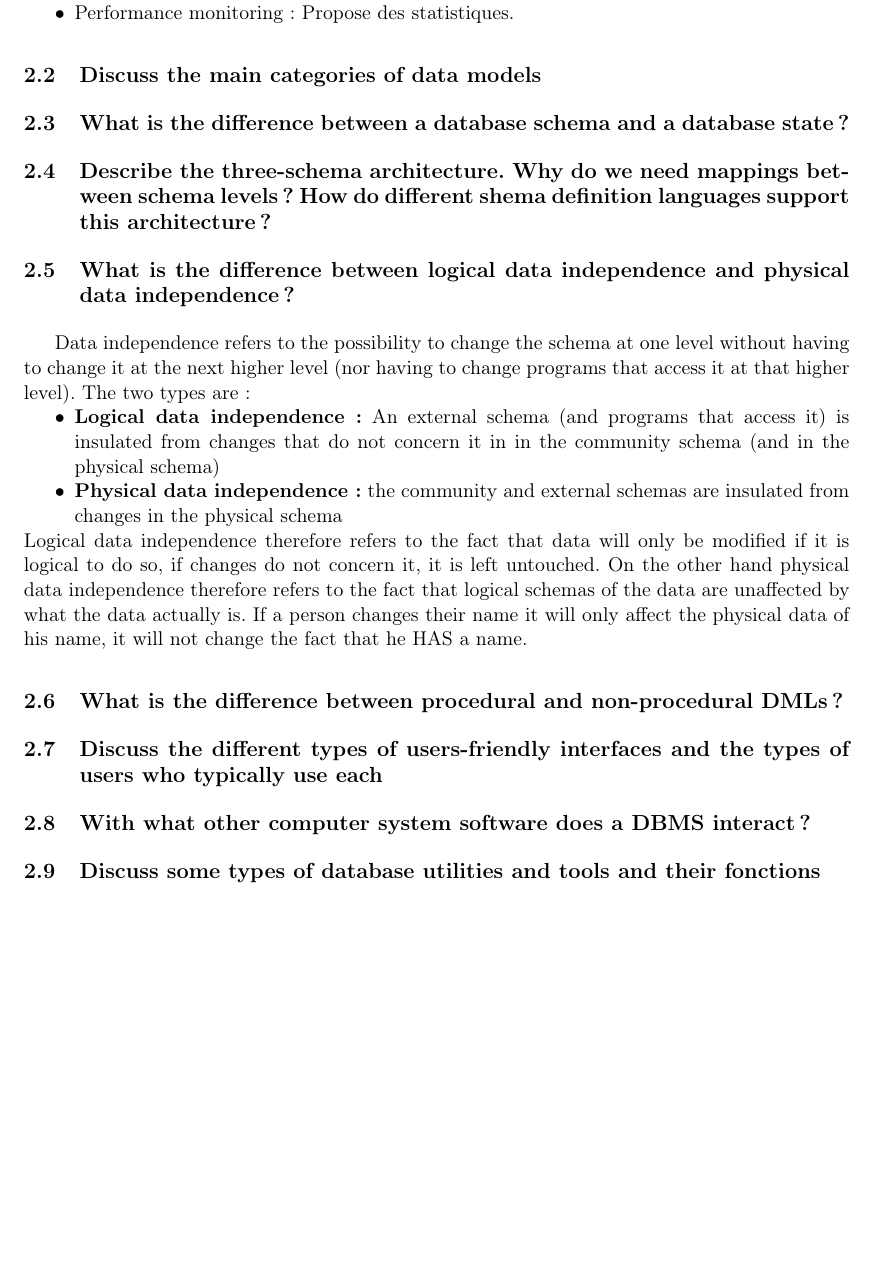
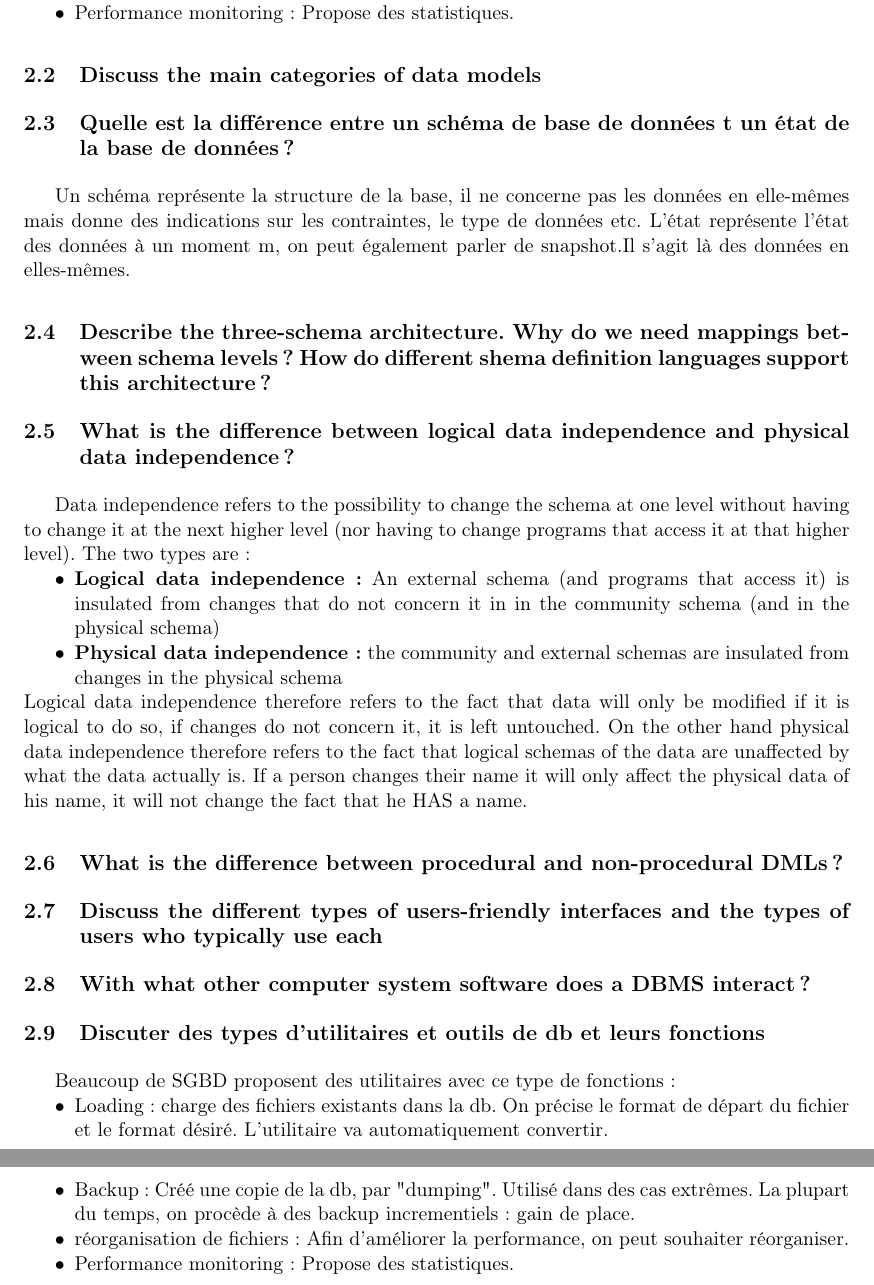
Before and after one commit to ULBstudents/info-h-303, a LaTeX document (src/Questions.tex, which reads src/CH2/questions2.tex): part of page 7 of 12 before the commit and two parts of pages 7 and 8 of 13 after it, the two joined at a grey line, cut so that both start at the same text, the shorter picture padded with empty space. Compiled offline with pdfLaTeX.

Commit message:
update 2

```diff
--- a/src/CH2/questions2.tex
+++ b/src/CH2/questions2.tex
@@ -76,10 +76,15 @@ Beaucoup de SGBD proposent des utilitaires avec ce type de fonctions :
 \subsection{Discuss the main categories of data models}
 
 
+\subsection{Quelle est la différence entre un schéma de base de données t  un état de la base de données ?}
+Un schéma représente la structure de la base, il ne concerne pas les données
+en elle-mêmes mais donne des indications sur les contraintes, le type de données etc.
+L'état représente l'état des données à un moment m, on
+peut également parler de snapshot.Il s'agit là des données en elles-mêmes.
 
-\subsection{What is the difference between a database schema and a database state ?}
 
 \subsection{Describe the three-schema architecture. Why do we need mappings between schema levels ? How do different shema definition languages support this architecture ?}
+
 
 \subsection{What is the difference between logical data independence and physical data independence ?}
 Data independence refers to the possibility to change the schema at one level without having to change it at the next higher level (nor having to change programs that access it at that higher level). The two types are:
@@ -96,4 +101,14 @@ On the other hand physical data independence therefore refers to the fact that l
 
 \subsection{With what other computer system software does a DBMS interact ?}
 
-\subsection{Discuss some types of database utilities and tools and their fonctions}
+\subsection{Discuter des types d'utilitaires et outils de db et leurs fonctions}
+Beaucoup de SGBD proposent des utilitaires avec ce type de fonctions :
+\begin{itemize}
+	\item Loading : charge des fichiers existants dans la db. On précise le
+	format de départ du fichier et le format désiré. L'utilitaire
+	va automatiquement convertir.
+	\item Backup : Créé une copie de la db, par "dumping". Utilisé dans des
+	cas extrêmes. La plupart du temps, on procède à des backup incrementiels : gain de place.
+	\item réorganisation de fichiers : Afin d'améliorer la performance, on peut souhaiter réorganiser.
+	\item Performance monitoring : Propose des statistiques.
+\end{itemize}
```
